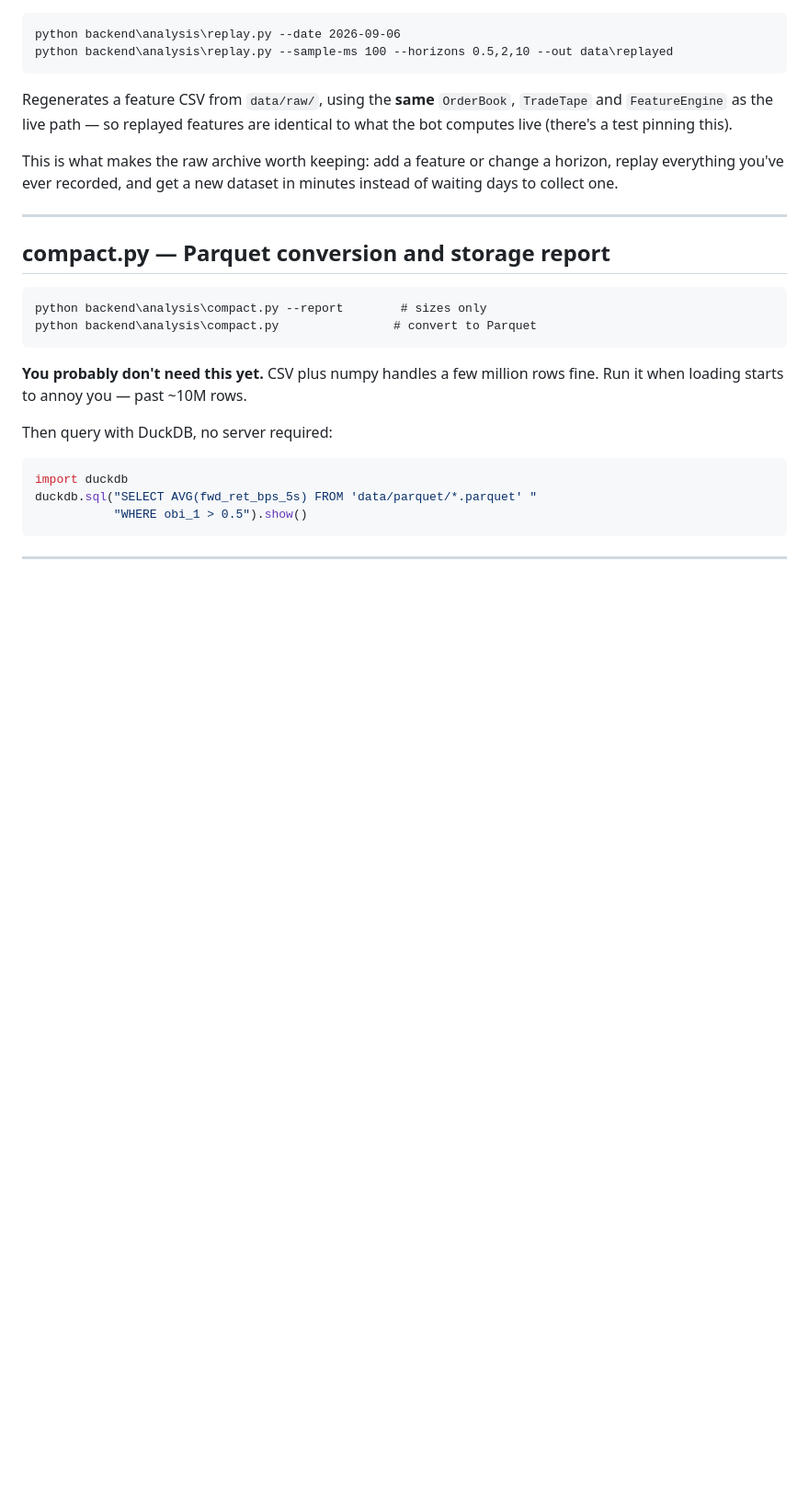
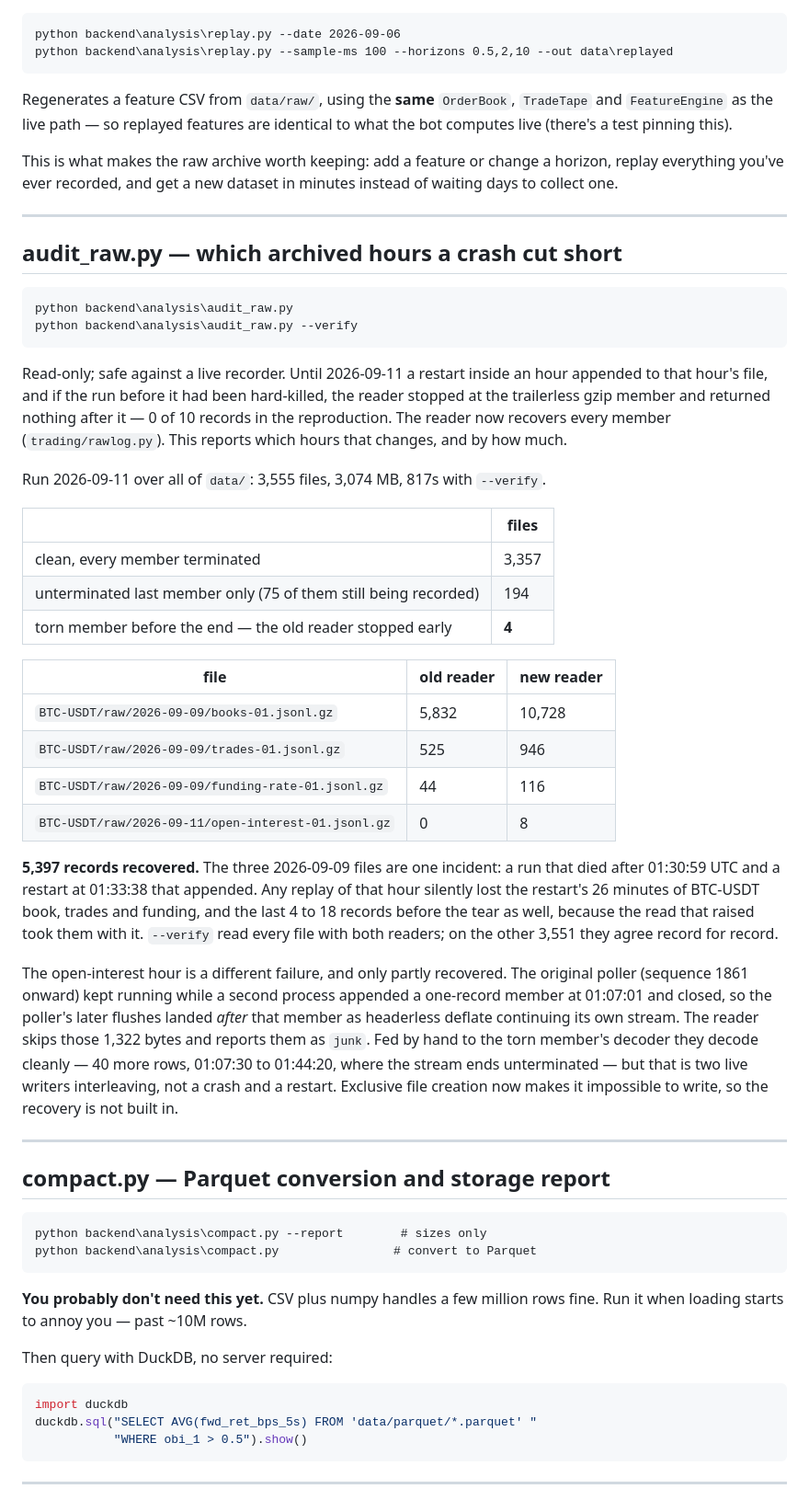
Before and after one commit to P1ayer-1/algo-trading, a Markdown page: backend/analysis/README.md, the part around the change. Shown at 92% size. Drawn GitHub-style; blank space fills up the shorter version.

Commit message:
Record what the raw audit found: one crash hour on 2026-09-09, 5,397 records back
audit_raw.py --verify over all 3,555 archive files (3,074 MB, 817s): 3,357 clean, 194 with only an unterminated last member (75 still recording), and 4 where the old reader stopped at a torn member.

Three are one incident: BTC-USDT books, trades and funding-rate for 2026-09-09 01:00 UTC, a run that died after 01:30:59 and restarted at 01:33:38. The old reader returned 6,401 records against 11,790 on disk. On the other 3,551 files both readers agree record for record.

The fourth, BTC-USDT open-interest for 2026-09-11 01:00, is two live writers interleaved rather than a crash: 8 rows recovered, and 40 more (01:07:30 to 01:44:20) decode by hand from the bytes the reader skips as junk. Exclusive file creation now prevents that layout, so the splice is documented rather than built in.

Co-Authored-By: Claude Opus 5 <noreply@anthropic.com>

````diff
--- a/backend/analysis/README.md
+++ b/backend/analysis/README.md
@@ -865,6 +865,55 @@ minutes instead of waiting days to collect one.
 
 ---
 
+## audit_raw.py — which archived hours a crash cut short
+
+```
+python backend\analysis\audit_raw.py
+python backend\analysis\audit_raw.py --verify
+```
+
+Read-only; safe against a live recorder. Until 2026-09-11 a restart inside an
+hour appended to that hour's file, and if the run before it had been
+hard-killed, the reader stopped at the trailerless gzip member and returned
+nothing after it — 0 of 10 records in the reproduction. The reader now
+recovers every member (`trading/rawlog.py`). This reports which hours that
+changes, and by how much.
+
+Run 2026-09-11 over all of `data/`: 3,555 files, 3,074 MB, 817s with
+`--verify`.
+
+| | files |
+|---|---|
+| clean, every member terminated | 3,357 |
+| unterminated last member only (75 of them still being recorded) | 194 |
+| torn member before the end — the old reader stopped early | **4** |
+
+| file | old reader | new reader |
+|---|---|---|
+| `BTC-USDT/raw/2026-09-09/books-01.jsonl.gz` | 5,832 | 10,728 |
+| `BTC-USDT/raw/2026-09-09/trades-01.jsonl.gz` | 525 | 946 |
+| `BTC-USDT/raw/2026-09-09/funding-rate-01.jsonl.gz` | 44 | 116 |
+| `BTC-USDT/raw/2026-09-11/open-interest-01.jsonl.gz` | 0 | 8 |
+
+**5,397 records recovered.** The three 2026-09-09 files are one incident: a
+run that died after 01:30:59 UTC and a restart at 01:33:38 that appended. Any
+replay of that hour silently lost the restart's 26 minutes of BTC-USDT book,
+trades and funding, and the last 4 to 18 records before the tear as well,
+because the read that raised took them with it. `--verify` read every file
+with both readers; on the other 3,551 they agree record for record.
+
+The open-interest hour is a different failure, and only partly recovered. The
+original poller (sequence 1861 onward) kept running while a second process
+appended a one-record member at 01:07:01 and closed, so the poller's later
+flushes landed *after* that member as headerless deflate continuing its own
+stream. The reader skips those 1,322 bytes and reports them as `junk`. Fed by
+hand to the torn member's decoder they decode cleanly — 40 more rows,
+01:07:30 to 01:44:20, where the stream ends unterminated — but that is two
+live writers interleaving, not a crash and a restart. Exclusive file creation
+now makes it impossible to write, so the recovery is not built in.
+
+---
+
 ## compact.py — Parquet conversion and storage report
 
 ```
````
Also changed, not shown: README.md (+12 -0 lines).
